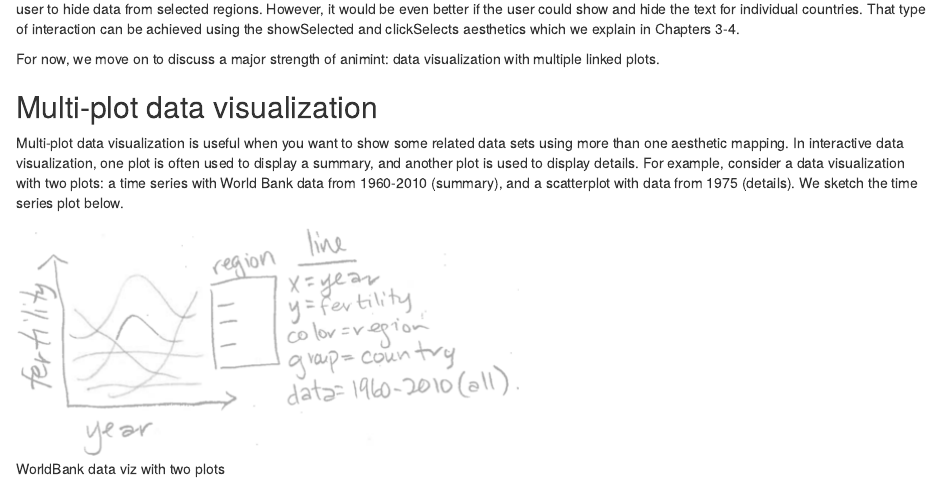
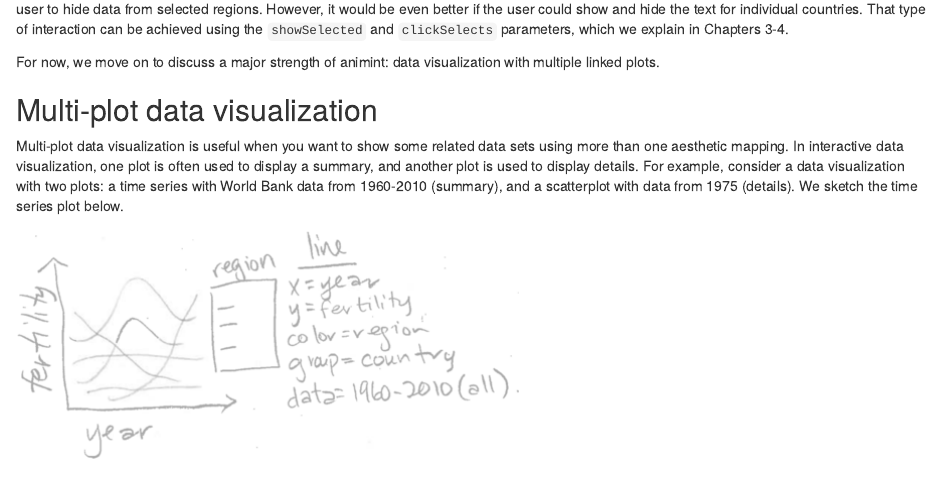
Before and after one commit to tdhock/animint-book, an R Markdown document (Ch02-ggplot2.Rmd): the page in a window 1100 px wide, from 4720 px down. Rendered offline with R 4.5, knitr and Pandoc, with nearby package versions; drawn as R Markdown's standard HTML page in place of the format the file asks for; some code elsewhere in the file could not run offline; common packages that the code uses without loading them are loaded.

Commit message:
aesthetics -> parameters

```diff
--- a/Ch02-ggplot2.Rmd
+++ b/Ch02-ggplot2.Rmd
@@ -287,7 +287,7 @@ overlapping text labels. The interactive region legend helps a little,
 by allowing the user to hide data from selected regions. However, it
 would be even better if the user could show and hide the text for
 individual countries. That type of interaction can be achieved using
-the showSelected and clickSelects aesthetics which we explain in
+the `showSelected` and `clickSelects` parameters, which we explain in
 Chapters 3-4.
 
 For now, we move on to discuss a major strength of animint: data
```
